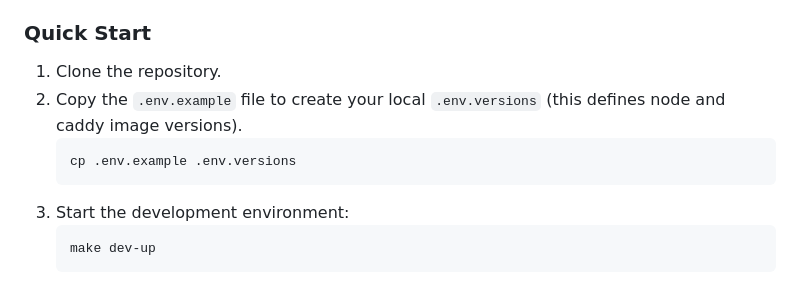
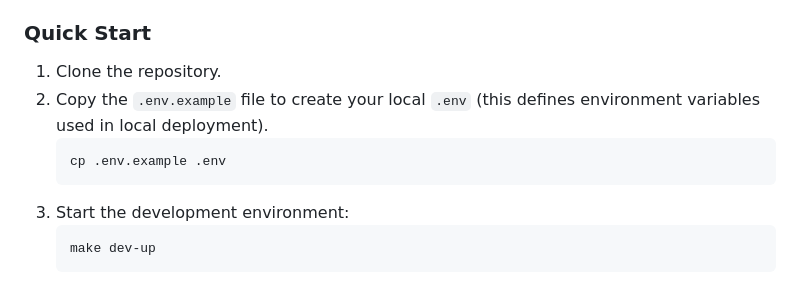
Before and after one commit to alpargatagazer/ramper-web, a Markdown page: README.md, the part around the change. Drawn GitHub-style.

Commit message:
docs: correct env file copy instruction in README (#20)
Updated Quick Start guide to copy env.example to .env instead of .env.versions.

Signed-off-by: Alvaro Romero <alromero@redhat.com>

````diff
--- a/README.md
+++ b/README.md
@@ -30,9 +30,9 @@ The entire local development environment is containerized. You do not need Node.
 ### Quick Start
 
 1. Clone the repository.
-2. Copy the `.env.example` file to create your local `.env.versions` (this defines node and caddy image versions).
+2. Copy the `.env.example` file to create your local `.env` (this defines environment variables used in local deployment).
    ```bash
-   cp .env.example .env.versions
+   cp .env.example .env
    ```
 3. Start the development environment:
    ```bash
````
